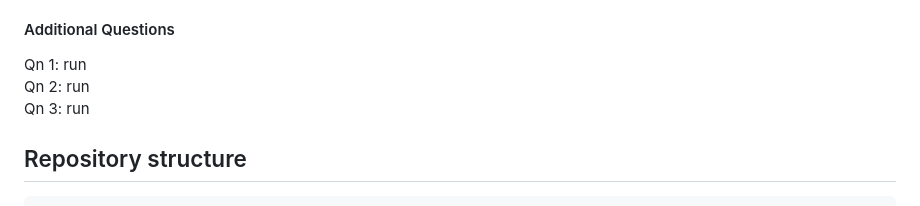
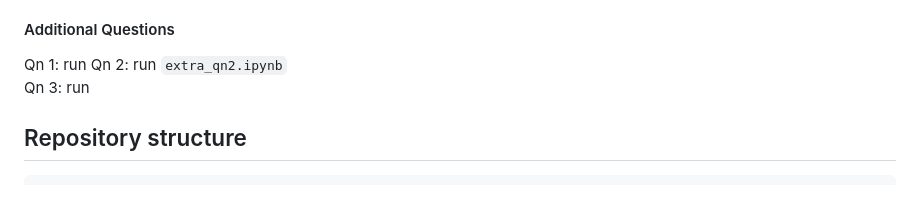
Before and after one commit to yionna/DSA3101-Object-Not-Found, a Markdown page: README.md, the part around the change. Drawn GitHub-style.

```diff
--- a/README.md
+++ b/README.md
@@ -49,7 +49,7 @@ Qn 3: run `qn2.ipynb`
 
 #### Additional Questions
 Qn 1: run
-Qn 2: run
+Qn 2: run  `extra_qn2.ipynb`
 Qn 3: run
 
 ## Repository structure
```
